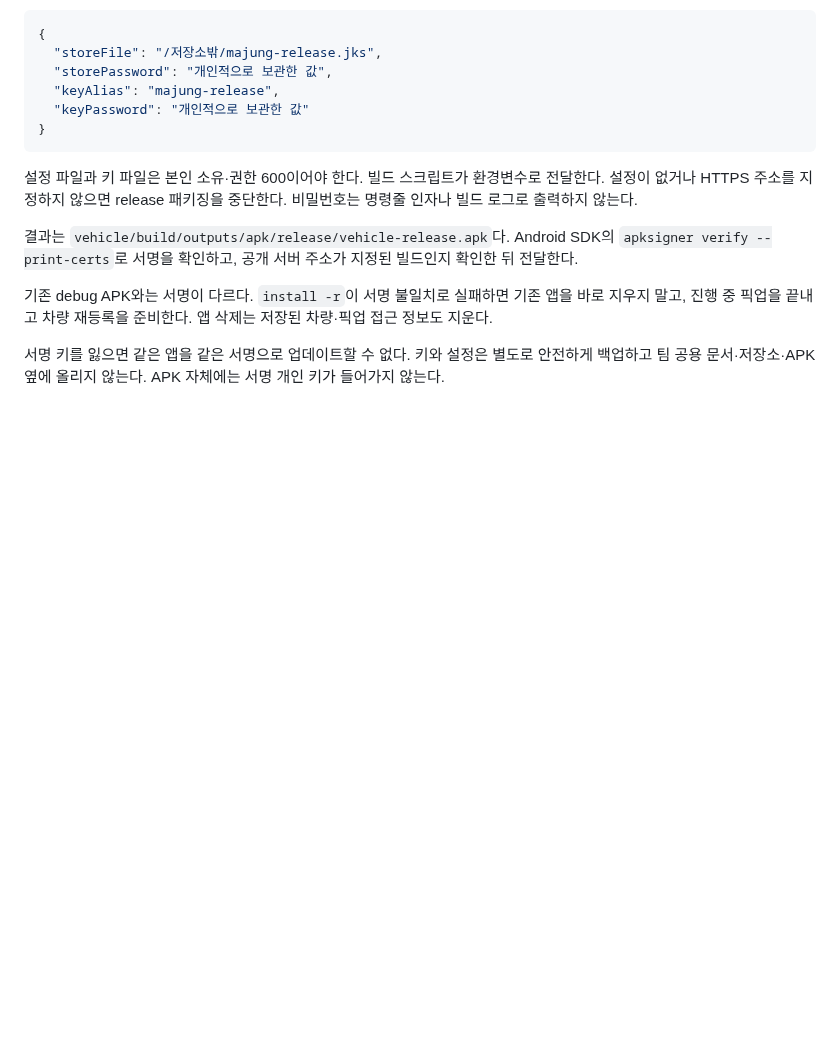
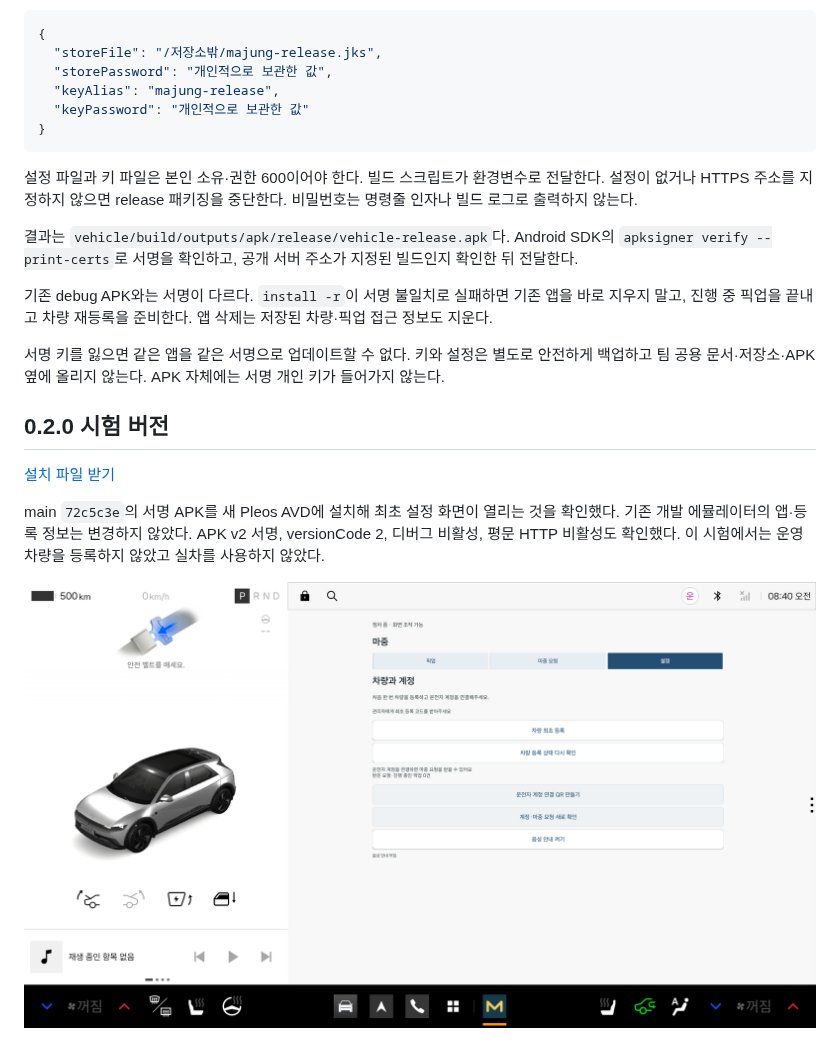
Before and after one commit to majung-team/majung-vehicle-app, a Markdown page: docs/release-signing.md, the part around the change. Drawn GitHub-style; pictures changed too: docs/media/release-first-launch-2026-10-27.png (added); blank space fills up the shorter version.

Commit message:
docs(vehicle): 서명 APK의 별도 에뮬레이터 설치 확인

```diff
--- a/docs/release-signing.md
+++ b/docs/release-signing.md
@@ -24,3 +24,11 @@ python3 tools/build-release.py
 기존 debug APK와는 서명이 다르다. `install -r`이 서명 불일치로 실패하면 기존 앱을 바로 지우지 말고, 진행 중 픽업을 끝내고 차량 재등록을 준비한다. 앱 삭제는 저장된 차량·픽업 접근 정보도 지운다.
 
 서명 키를 잃으면 같은 앱을 같은 서명으로 업데이트할 수 없다. 키와 설정은 별도로 안전하게 백업하고 팀 공용 문서·저장소·APK 옆에 올리지 않는다. APK 자체에는 서명 개인 키가 들어가지 않는다.
+
+## 0.2.0 시험 버전
+
+[설치 파일 받기](https://github.com/majung-team/majung-vehicle-app/releases/tag/v0.2.0-preview.20261027)
+
+main `72c5c3e`의 서명 APK를 새 Pleos AVD에 설치해 최초 설정 화면이 열리는 것을 확인했다. 기존 개발 에뮬레이터의 앱·등록 정보는 변경하지 않았다. APK v2 서명, versionCode 2, 디버그 비활성, 평문 HTTP 비활성도 확인했다. 이 시험에서는 운영 차량을 등록하지 않았고 실차를 사용하지 않았다.
+
+![새 에뮬레이터의 release 최초 실행](media/release-first-launch-2026-10-27.png)
```
Also changed, not shown: 1 other file.
